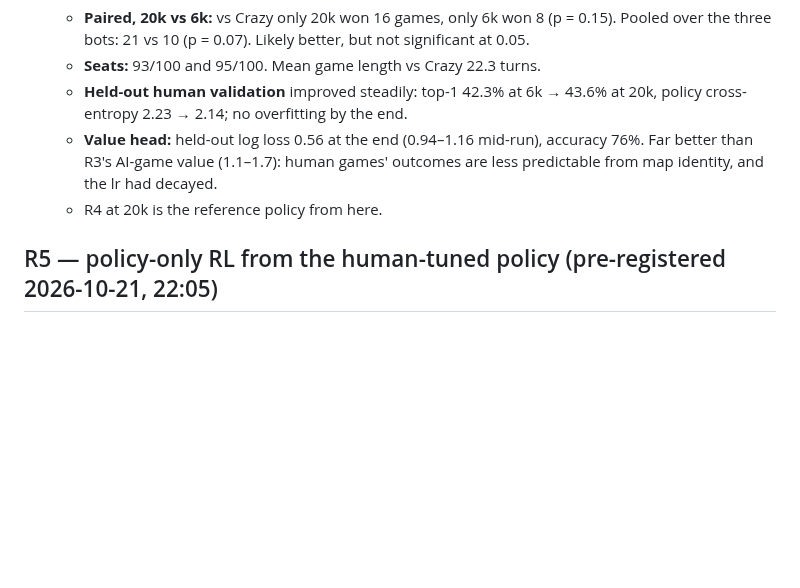
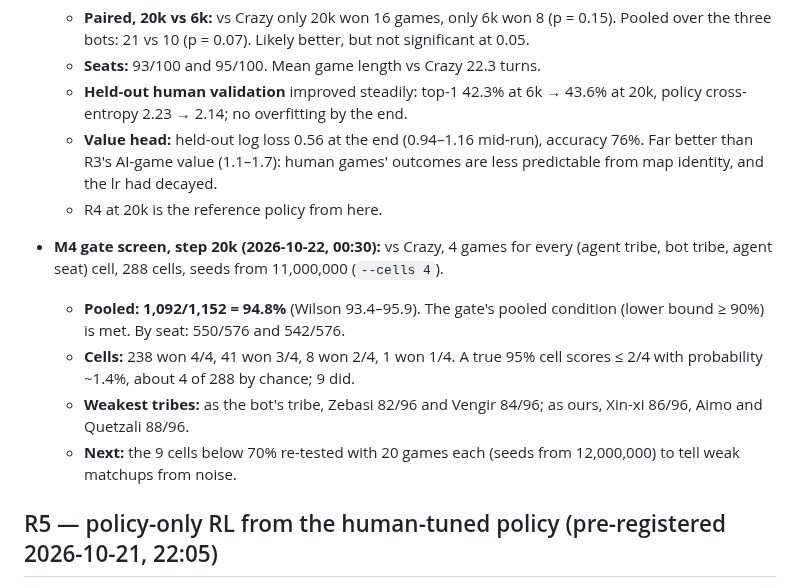
Before and after one commit to bengreff/polytopia, a Markdown page: docs/design/research-log.md, the part around the change. GitHub-like rendering; blank space fills up the shorter version.

Commit message:
M4 gate screen for R4 at 20k: 94.8% vs Crazy over all 288 cells

```diff
--- a/docs/design/research-log.md
+++ b/docs/design/research-log.md
@@ -181,6 +181,17 @@ Every cell is 100 seeds × 2 sides (200 games), seeds 10,000,000+, with the 95%
     and the lr had decayed.
   - R4 at 20k is the reference policy from here.
 
+- **M4 gate screen, step 20k (2026-10-22, 00:30):** vs Crazy, 4 games for every (agent tribe, bot
+  tribe, agent seat) cell, 288 cells, seeds from 11,000,000 (`--cells 4`).
+  - **Pooled: 1,092/1,152 = 94.8%** (Wilson 93.4–95.9). The gate's pooled condition (lower bound
+    ≥ 90%) is met. By seat: 550/576 and 542/576.
+  - **Cells:** 238 won 4/4, 41 won 3/4, 8 won 2/4, 1 won 1/4. A true 95% cell scores ≤ 2/4
+    with probability ~1.4%, about 4 of 288 by chance; 9 did.
+  - **Weakest tribes:** as the bot's tribe, Zebasi 82/96 and Vengir 84/96; as ours, Xin-xi 86/96,
+    Aimo and Quetzali 88/96.
+  - **Next:** the 9 cells below 70% re-tested with 20 games each (seeds from 12,000,000) to tell weak
+    matchups from noise.
+
 ## R5 — policy-only RL from the human-tuned policy (pre-registered 2026-10-21, 22:05)
 
 - **Why:** R4 at 6k steps (human fine-tune) wins 200/200 vs Normal and ~75% vs Crazy (evaluation
```
